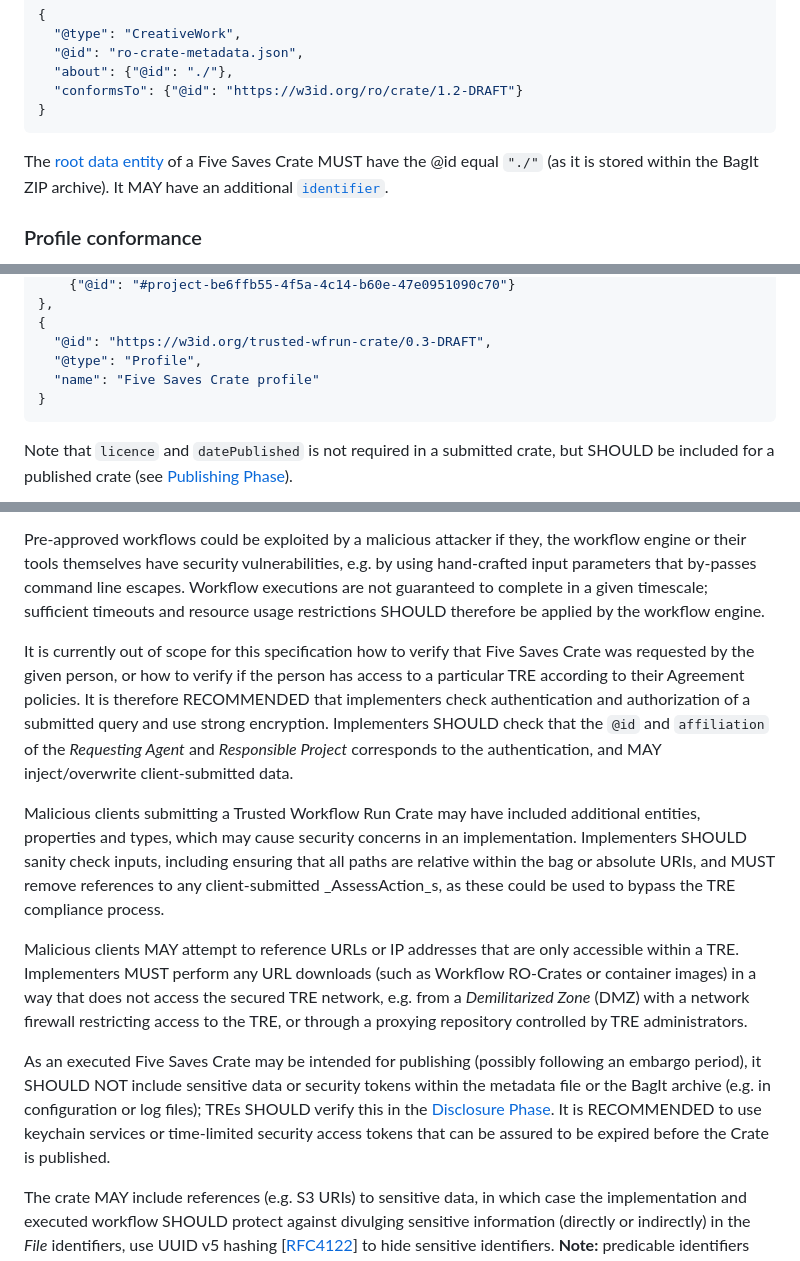
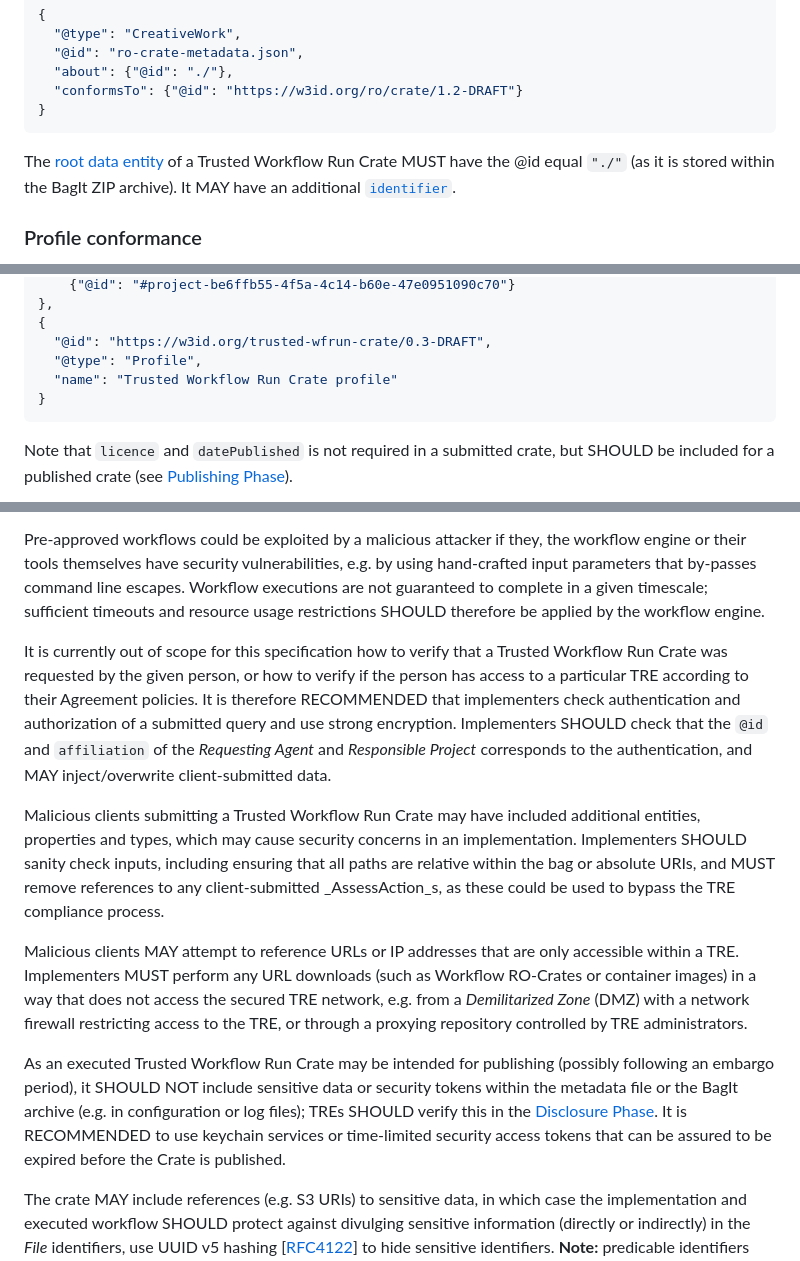
Before and after one commit to trefx/5s-crate, a Markdown page: 0.3-DRAFT/index.md, 3 parts joined by grey strips. GitHub-like rendering.

Commit message:
Renamed to Trusted Workflow Run Crate

````diff
--- a/0.3-DRAFT/index.md
+++ b/0.3-DRAFT/index.md
@@ -91,7 +91,7 @@ The compliant RO-Crate version MUST be declared in the [metadata file descriptor
 }
 ```
 
-The [root data entity](https://www.researchobject.org/ro-crate/1.2-DRAFT/root-data-entity.html#direct-properties-of-the-root-data-entity) of a Five Saves Crate MUST have the @id equal `"./"` (as it is stored within the BagIt ZIP archive). It MAY have an additional [`identifier`](https://www.researchobject.org/ro-crate/1.1/metadata.html#recommended-identifiers).
+The [root data entity](https://www.researchobject.org/ro-crate/1.2-DRAFT/root-data-entity.html#direct-properties-of-the-root-data-entity) of a Trusted Workflow Run Crate MUST have the @id equal `"./"` (as it is stored within the BagIt ZIP archive). It MAY have an additional [`identifier`](https://www.researchobject.org/ro-crate/1.1/metadata.html#recommended-identifiers).
 
 
 ### Profile conformance
@@ -113,7 +113,7 @@ Crates conforming to this profile specification SHOULD indicate this on the Root
 {
   "@id": "https://w3id.org/trusted-wfrun-crate/0.3-DRAFT",
   "@type": "Profile",
-  "name": "Five Saves Crate profile"
+  "name": "Trusted Workflow Run Crate profile"
 }
 ```
 
@@ -670,13 +670,13 @@ Clients parsing and unpacking ZIP files, JSON metadata, workflow definitions and
 
 Pre-approved workflows could be exploited by a malicious attacker if they, the workflow engine or their tools themselves have security vulnerabilities, e.g. by using hand-crafted input parameters that by-passes command line escapes. Workflow executions are not guaranteed to complete in a given timescale; sufficient timeouts and resource usage restrictions SHOULD therefore be applied by the workflow engine.
 
-It is currently out of scope for this specification how to verify that Five Saves Crate was requested by the given person, or how to verify if the person has access to a particular TRE according to their Agreement policies. It is therefore RECOMMENDED that implementers check authentication and authorization of a submitted query and use strong encryption. Implementers SHOULD check that the `@id` and `affiliation` of the _Requesting Agent_ and _Responsible Project_ corresponds to the authentication, and MAY inject/overwrite client-submitted data.
+It is currently out of scope for this specification how to verify that a Trusted Workflow Run Crate was requested by the given person, or how to verify if the person has access to a particular TRE according to their Agreement policies. It is therefore RECOMMENDED that implementers check authentication and authorization of a submitted query and use strong encryption. Implementers SHOULD check that the `@id` and `affiliation` of the _Requesting Agent_ and _Responsible Project_ corresponds to the authentication, and MAY inject/overwrite client-submitted data.
 
 Malicious clients submitting a Trusted Workflow Run Crate may have included additional entities, properties and types, which may cause security concerns in an implementation. Implementers SHOULD sanity check inputs, including ensuring that all paths are relative within the bag or absolute URIs, and MUST remove references to any client-submitted _AssessAction_s, as these could be used to bypass the TRE compliance process.
 
 Malicious clients MAY attempt to reference URLs or IP addresses that are only accessible within a TRE. Implementers MUST perform any URL downloads (such as Workflow RO-Crates or container images) in a way that does not access the secured TRE network, e.g. from a _Demilitarized Zone_ (DMZ) with a network firewall restricting access to the TRE, or through a proxying repository controlled by TRE administrators.
 
-As an executed Five Saves Crate may be intended for publishing (possibly following an embargo period), it SHOULD NOT include sensitive data or security tokens within the metadata file or the BagIt archive (e.g. in configuration or log files); TREs SHOULD verify this in the [Disclosure Phase](#disclosure-phase). It is RECOMMENDED to use keychain services or time-limited security access tokens that can be assured to be expired before the Crate is published.
+As an executed Trusted Workflow Run Crate may be intended for publishing (possibly following an embargo period), it SHOULD NOT include sensitive data or security tokens within the metadata file or the BagIt archive (e.g. in configuration or log files); TREs SHOULD verify this in the [Disclosure Phase](#disclosure-phase). It is RECOMMENDED to use keychain services or time-limited security access tokens that can be assured to be expired before the Crate is published.
 
 The crate MAY include references (e.g. S3 URIs) to sensitive data, in which case the implementation and executed workflow SHOULD protect against divulging sensitive information (directly or indirectly) in the _File_ identifiers, use UUID v5 hashing [[RFC4122](https://doi.org/10.17487/rfc4122)]  to hide sensitive identifiers.
 **Note:** predicable identifiers like `patient-456` would still be vulnerable in such hashing due to iteration attacks.
````
Also changed, not shown: other parts of 0.3-DRAFT/index.md (+2 -2 lines).
